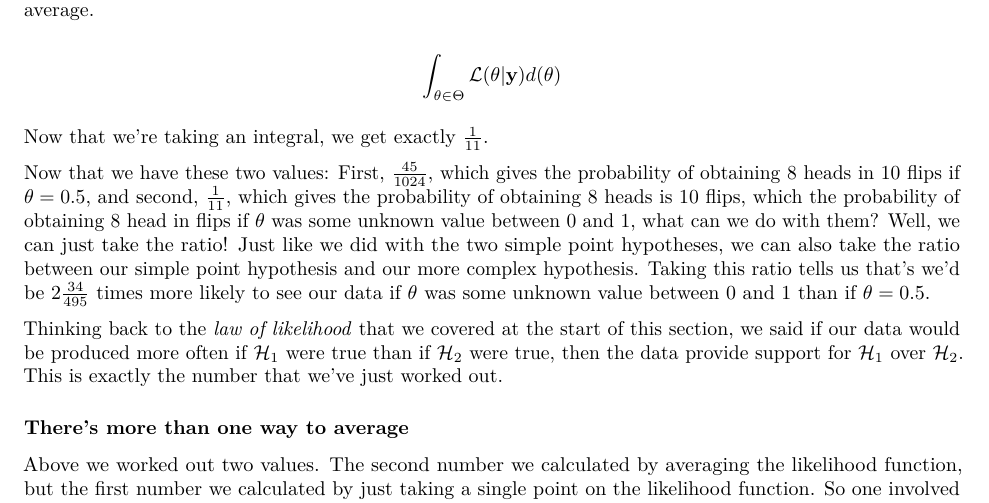
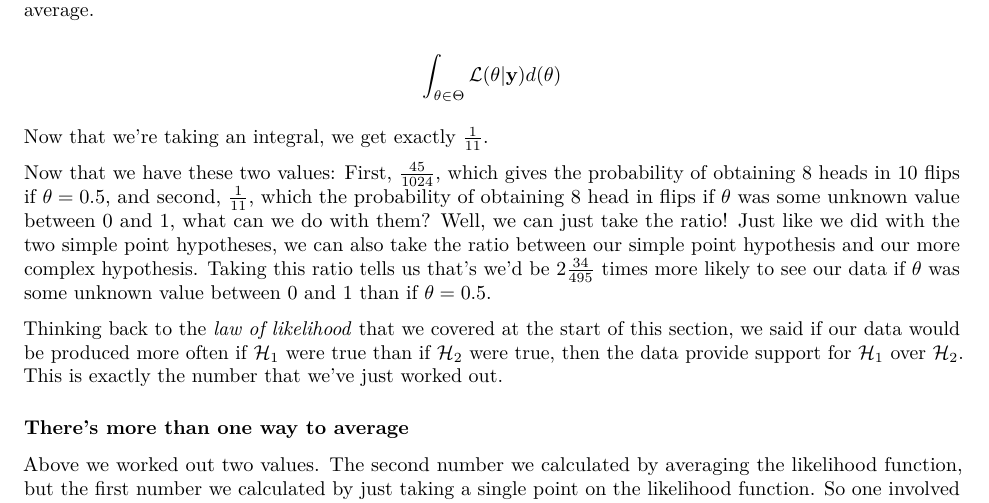
Before and after one commit to ljcolling/bayes2022, an R Markdown document (src/03-likelihoods.Rmd): part of page 9 of 12, cut so that both start at the same text. Rendered offline with R 4.5, knitr and Pandoc, then LaTeX, with nearby package versions; some code elsewhere in the file could not run offline.

Commit message:
fixed typos

```diff
--- a/src/03-likelihoods.Rmd
+++ b/src/03-likelihoods.Rmd
@@ -681,16 +681,15 @@ $$\int_{\theta\in\Theta}\mathcal{L}(\theta|\mathbf{y})d(\theta)$$
 
 Now that we're taking an integral, we get exactly $\frac{1}{11}$.
 
-Now that we have these two values: First, $\frac{45}{1024}$, which gives
-the probability of obtaining 8 heads in 10 flips if $\theta=0.5$, and
-second, $\frac{1}{11}$, which gives the probability of obtaining 8 heads
-is 10 flips, which the probability of obtaining 8 head in flips if
-$\theta$ was some unknown value between 0 and 1, what can we do with them?
-Well, we can just take the ratio! Just like we did with the two simple
-point hypotheses, we can also take the ratio between our simple point
-hypothesis and our more complex hypothesis. Taking this ratio tells us
-that's we'd be $2\frac{34}{495}$ times more likely to see our data if
-$\theta$ was some unknown value between 0 and 1 than if $\theta=0.5$.
+Now that we have these two values: First, $\frac{45}{1024}$, which gives the
+probability of obtaining 8 heads in 10 flips if $\theta=0.5$, and second,
+$\frac{1}{11}$, which the probability of obtaining 8 head in flips if $\theta$
+was some unknown value between 0 and 1, what can we do with them? Well, we can
+just take the ratio! Just like we did with the two simple point hypotheses, we
+can also take the ratio between our simple point hypothesis and our more
+complex hypothesis. Taking this ratio tells us that's we'd be $2\frac{34}{495}$
+times more likely to see our data if $\theta$ was some unknown value between 0
+and 1 than if $\theta=0.5$.
 
 Thinking back to the  *law of likelihood* that we covered at the start of
 this section, we said if our data would be produced more often if
```
Also changed, not shown: 10 other files.
